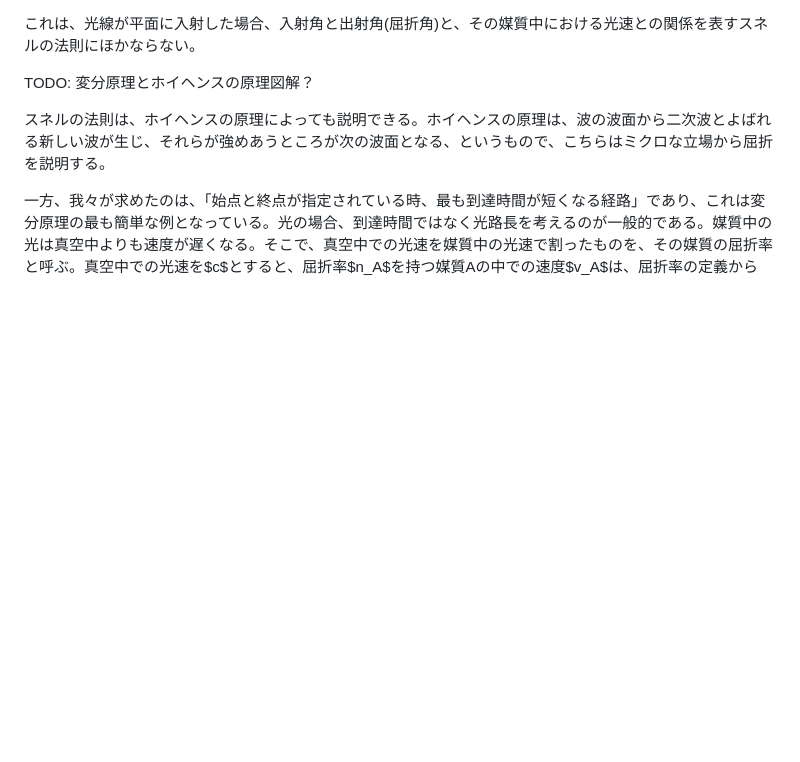
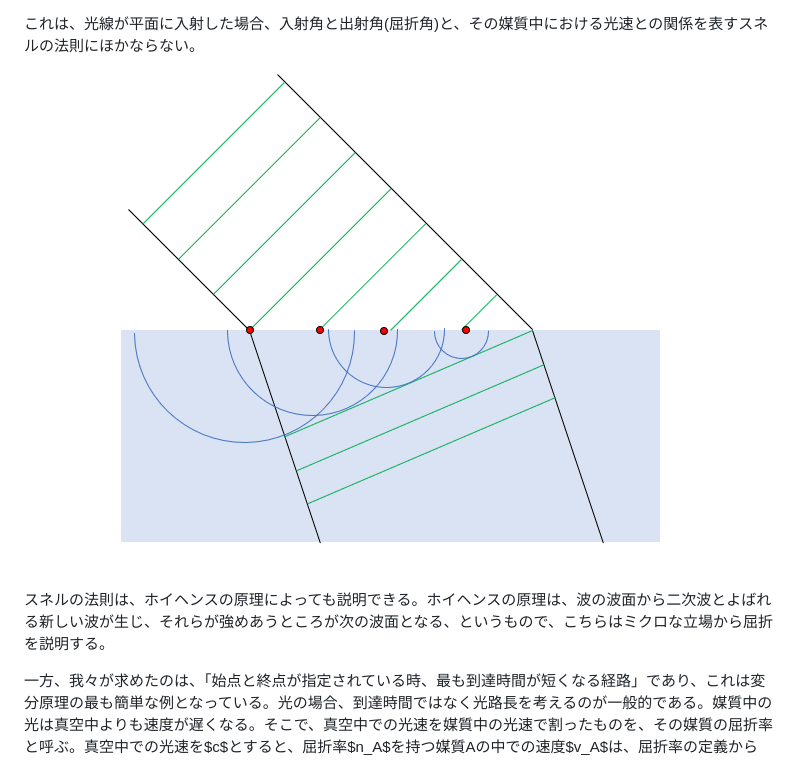
Before and after one commit to kaityo256/classical_mechanics, a Markdown page: variational_principle/README.md, the part around the change. GitHub-like rendering; pictures changed too: variational_principle/fig/huygens.png (added); blank space fills up the shorter version.

Commit message:
:memo: updates

```diff
--- a/variational_principle/README.md
+++ b/variational_principle/README.md
@@ -61,7 +61,7 @@ $$
 
 これは、光線が平面に入射した場合、入射角と出射角(屈折角)と、その媒質中における光速との関係を表すスネルの法則にほかならない。
 
-TODO: 変分原理とホイヘンスの原理図解？
+![ホイヘンス](fig/huygens.png)
 
 スネルの法則は、ホイヘンスの原理によっても説明できる。ホイヘンスの原理は、波の波面から二次波とよばれる新しい波が生じ、それらが強めあうところが次の波面となる、というもので、こちらはミクロな立場から屈折を説明する。
 
```
Also changed, not shown: 1 other file.
